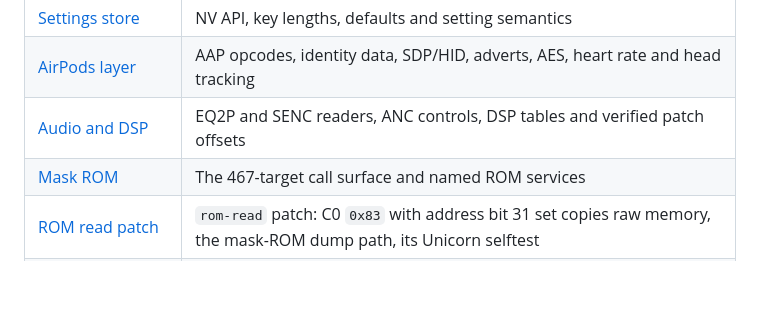
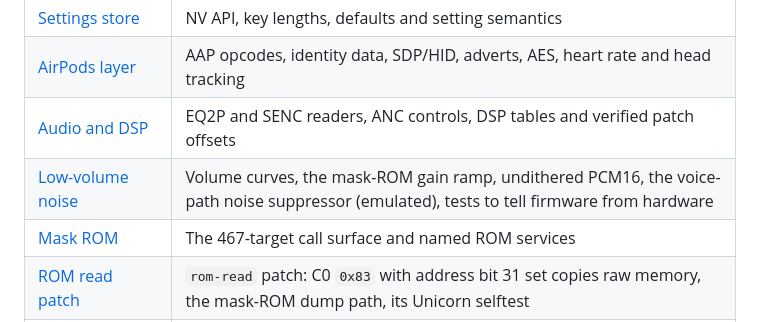
Before and after one commit to spacedouut/OpenHuilian, a Markdown page: docs/research/README.md, the part around the change. Drawn GitHub-style; blank space fills up the shorter version.

Commit message:
docs: re-home the low-volume noise write-up (#19's docs/23) as research/low-volume-noise.md
Co-Authored-By: Devin AI <158243242+devin-ai-integration[bot]@users.noreply.github.com>

```diff
--- a/docs/research/README.md
+++ b/docs/research/README.md
@@ -15,6 +15,7 @@ This section describes what the H3Pro Max3 `2607061716` firmware does and where
 | [Settings store](settings-store.md) | NV API, key lengths, defaults and setting semantics |
 | [AirPods layer](airpods-layer.md) | AAP opcodes, identity data, SDP/HID, adverts, AES, heart rate and head tracking |
 | [Audio and DSP](audio-and-dsp.md) | EQ2P and SENC readers, ANC controls, DSP tables and verified patch offsets |
+| [Low-volume noise](low-volume-noise.md) | Volume curves, the mask-ROM gain ramp, undithered PCM16, the voice-path noise suppressor (emulated), tests to tell firmware from hardware |
 | [Mask ROM](mask-rom.md) | The 467-target call surface and named ROM services |
 | [ROM read patch](rom-read.md) | `rom-read` patch: C0 `0x83` with address bit 31 set copies raw memory, the mask-ROM dump path, its Unicorn selftest |
 | [UART boot ROM](uart-boot-rom.md) | Vendor loader sequence, `42 52` frames, USB entry and unresolved hardware details |
```
Also changed, not shown: docs/README.md (+2 -1 lines), docs/research/low-volume-noise.md (added, +164 -0 lines).
